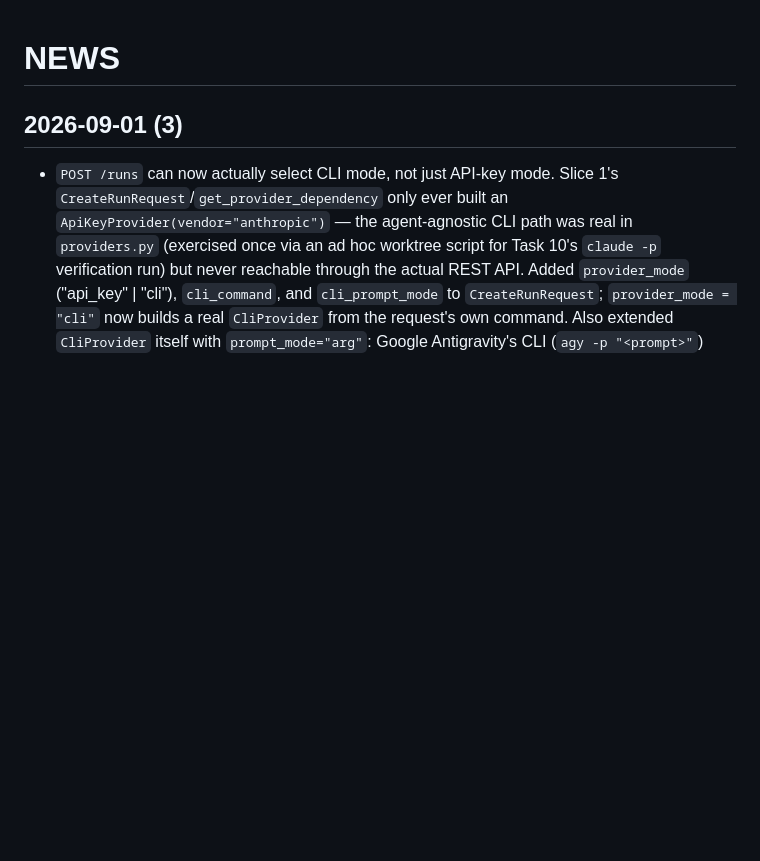
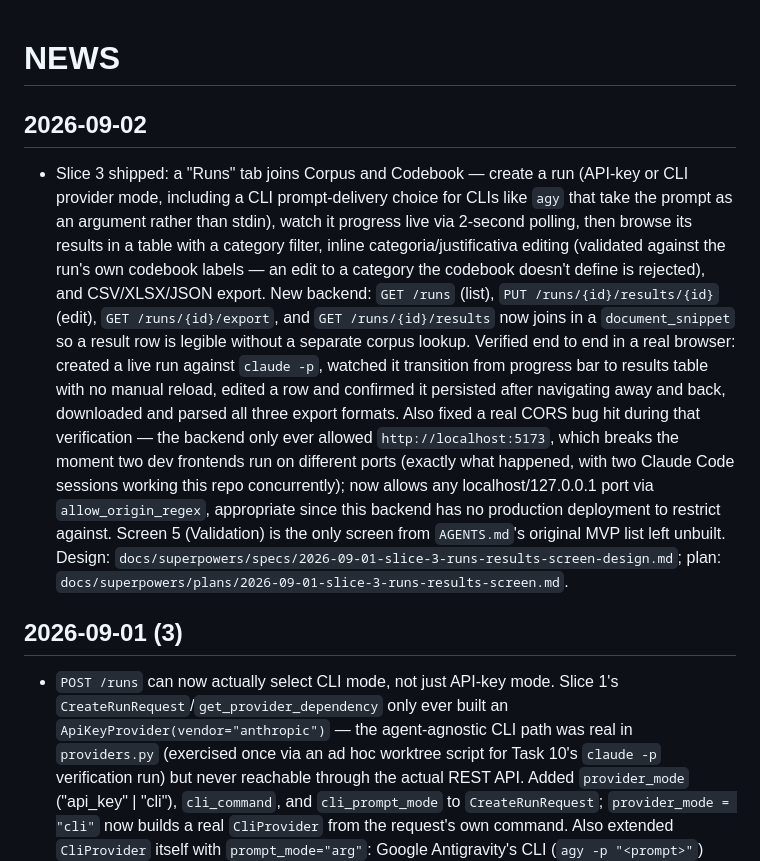
Before and after one commit to mancano-tales/cifra-text-as-data, a Markdown page: NEWS.md, the part around the change. Drawn GitHub-style; blank space fills up the shorter version.

```diff
--- a/NEWS.md
+++ b/NEWS.md
@@ -1,4 +1,32 @@
 # NEWS
+
+## 2026-09-02
+
+- Slice 3 shipped: a "Runs" tab joins Corpus and Codebook — create a run
+  (API-key or CLI provider mode, including a CLI prompt-delivery choice
+  for CLIs like `agy` that take the prompt as an argument rather than
+  stdin), watch it progress live via 2-second polling, then browse its
+  results in a table with a category filter, inline
+  categoria/justificativa editing (validated against the run's own
+  codebook labels — an edit to a category the codebook doesn't define is
+  rejected), and CSV/XLSX/JSON export. New backend: `GET /runs` (list),
+  `PUT /runs/{id}/results/{id}` (edit), `GET /runs/{id}/export`, and
+  `GET /runs/{id}/results` now joins in a `document_snippet` so a result
+  row is legible without a separate corpus lookup. Verified end to end in
+  a real browser: created a live run against `claude -p`, watched it
+  transition from progress bar to results table with no manual reload,
+  edited a row and confirmed it persisted after navigating away and back,
+  downloaded and parsed all three export formats. Also fixed a real CORS
+  bug hit during that verification — the backend only ever allowed
+  `http://localhost:5173`, which breaks the moment two dev frontends run
+  on different ports (exactly what happened, with two Claude Code
+  sessions working this repo concurrently); now allows any
+  localhost/127.0.0.1 port via `allow_origin_regex`, appropriate since
+  this backend has no production deployment to restrict against. Screen 5
+  (Validation) is the only screen from `AGENTS.md`'s original MVP list
+  left unbuilt. Design:
+  `docs/superpowers/specs/2026-09-01-slice-3-runs-results-screen-design.md`;
+  plan: `docs/superpowers/plans/2026-09-01-slice-3-runs-results-screen.md`.
 
 ## 2026-09-01 (3)
 
```
Also changed, not shown: TODO.md (+38 -11 lines).
